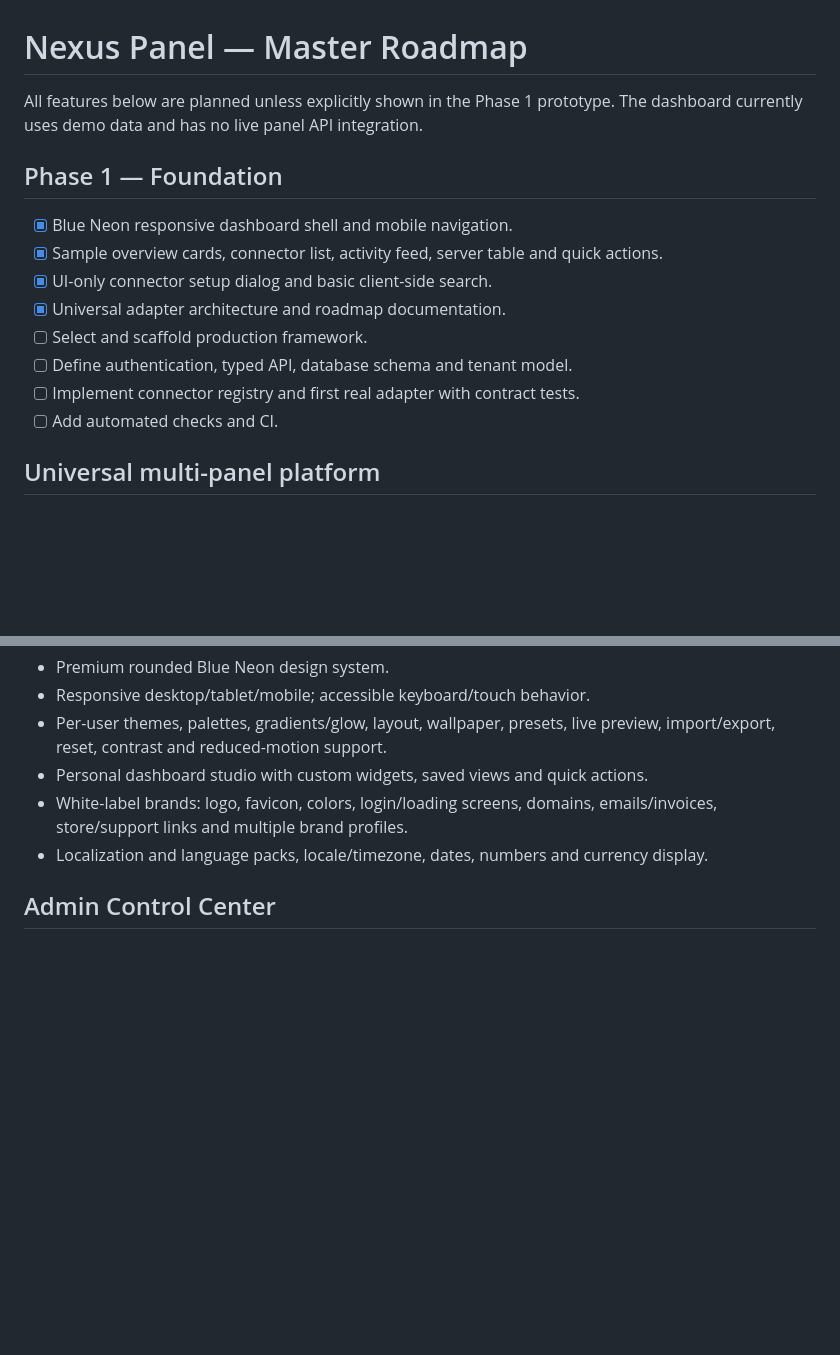
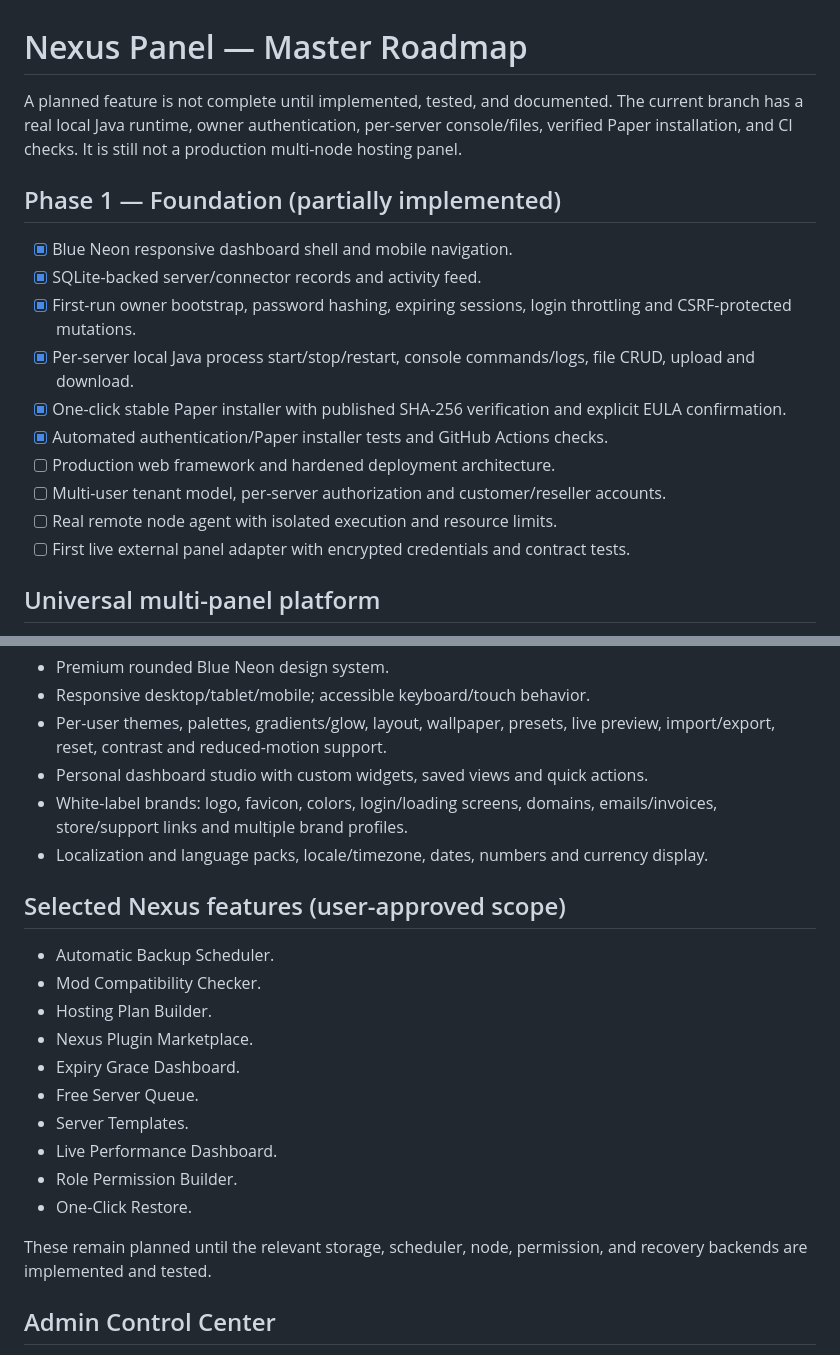
Before and after one commit to lponpz/Nexus-Panel, a Markdown page: docs/ROADMAP.md, 2 parts joined by grey strips. GitHub-like rendering; blank space fills up the shorter version.

Commit message:
docs: update roadmap status and preserve selected admin features

```diff
--- a/docs/ROADMAP.md
+++ b/docs/ROADMAP.md
@@ -1,16 +1,18 @@
 # Nexus Panel — Master Roadmap
 
-All features below are planned unless explicitly shown in the Phase 1 prototype. The dashboard currently uses demo data and has no live panel API integration.
+A planned feature is not complete until implemented, tested, and documented. The current branch has a real local Java runtime, owner authentication, per-server console/files, verified Paper installation, and CI checks. It is still not a production multi-node hosting panel.
 
-## Phase 1 — Foundation
+## Phase 1 — Foundation (partially implemented)
 - [x] Blue Neon responsive dashboard shell and mobile navigation.
-- [x] Sample overview cards, connector list, activity feed, server table and quick actions.
-- [x] UI-only connector setup dialog and basic client-side search.
-- [x] Universal adapter architecture and roadmap documentation.
-- [ ] Select and scaffold production framework.
-- [ ] Define authentication, typed API, database schema and tenant model.
-- [ ] Implement connector registry and first real adapter with contract tests.
-- [ ] Add automated checks and CI.
+- [x] SQLite-backed server/connector records and activity feed.
+- [x] First-run owner bootstrap, password hashing, expiring sessions, login throttling and CSRF-protected mutations.
+- [x] Per-server local Java process start/stop/restart, console commands/logs, file CRUD, upload and download.
+- [x] One-click stable Paper installer with published SHA-256 verification and explicit EULA confirmation.
+- [x] Automated authentication/Paper installer tests and GitHub Actions checks.
+- [ ] Production web framework and hardened deployment architecture.
+- [ ] Multi-user tenant model, per-server authorization and customer/reseller accounts.
+- [ ] Real remote node agent with isolated execution and resource limits.
+- [ ] First live external panel adapter with encrypted credentials and contract tests.
 
 ## Universal multi-panel platform
 - Unified server dashboard across supported panels.
@@ -27,6 +29,20 @@ All features below are planned unless explicitly shown in the Phase 1 prototype.
 - Personal dashboard studio with custom widgets, saved views and quick actions.
 - White-label brands: logo, favicon, colors, login/loading screens, domains, emails/invoices, store/support links and multiple brand profiles.
 - Localization and language packs, locale/timezone, dates, numbers and currency display.
+
+## Selected Nexus features (user-approved scope)
+- Automatic Backup Scheduler.
+- Mod Compatibility Checker.
+- Hosting Plan Builder.
+- Nexus Plugin Marketplace.
+- Expiry Grace Dashboard.
+- Free Server Queue.
+- Server Templates.
+- Live Performance Dashboard.
+- Role Permission Builder.
+- One-Click Restore.
+
+These remain planned until the relevant storage, scheduler, node, permission, and recovery backends are implemented and tested.
 
 ## Admin Control Center
 - Searchable global settings registry.
```
